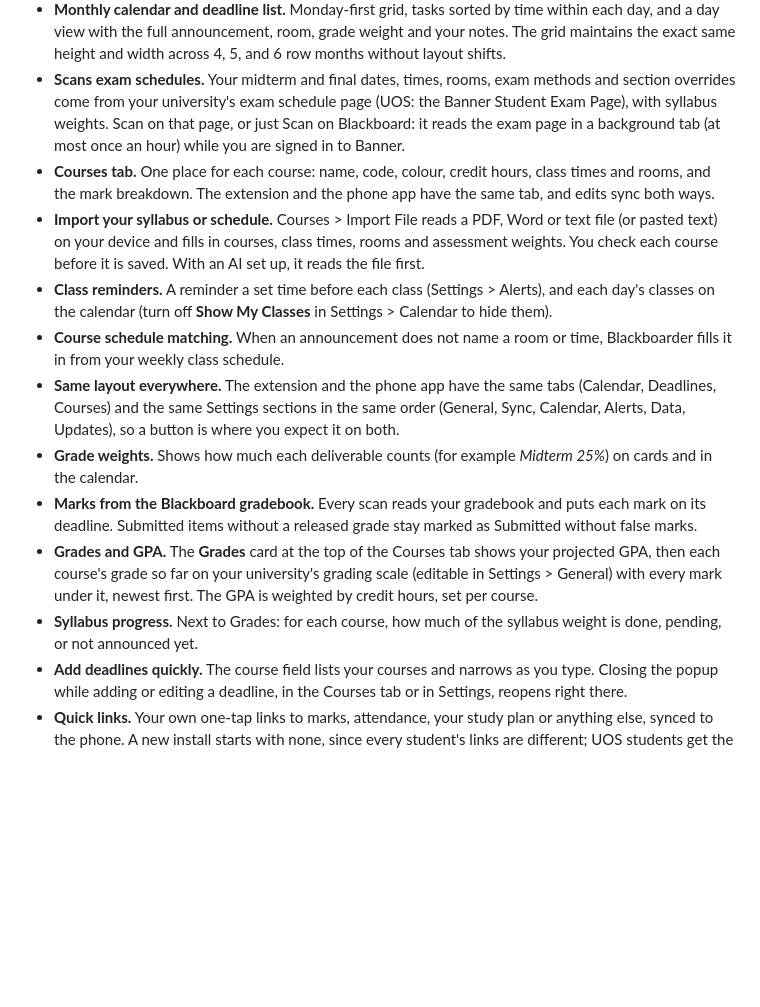
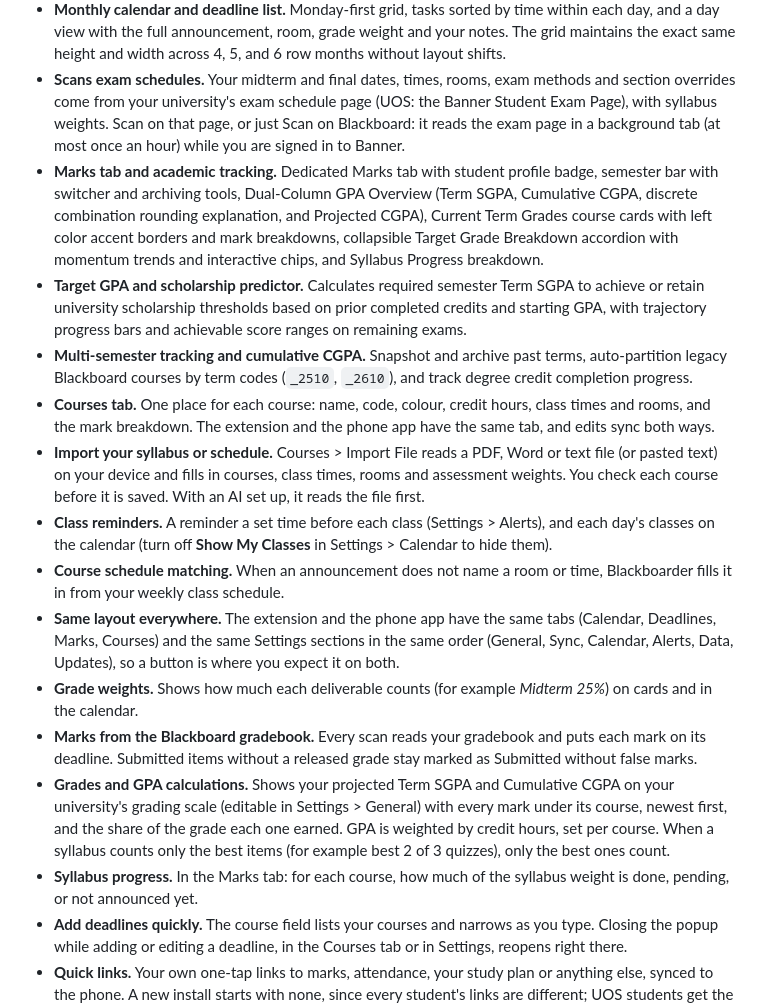
Before and after one commit to yvs1n/blackboarder-extension, a Markdown page: README.md, the part around the change. Drawn GitHub-style; blank space fills up the shorter version.

Commit message:
v1.4.50: docs: synchronize readmes, landing page and guides with marks tab and gpa features

```diff
--- a/README.md
+++ b/README.md
@@ -40,15 +40,18 @@ Data syncs through **Firebase**, each student under their own private sync key.
 - **Finds deadlines automatically.** A local parser reads English and Arabic keywords (*quiz*, *assignment*, *midterm*, *كويز*, *واجب*, *امتحان*) and dates such as `Oct 15`, `18/10/2026` or `next Sunday`. Optional AI steps handle vague or long announcements (see Settings and AI Keys below).
 - **Monthly calendar and deadline list.** Monday-first grid, tasks sorted by time within each day, and a day view with the full announcement, room, grade weight and your notes. The grid maintains the exact same height and width across 4, 5, and 6 row months without layout shifts.
 - **Scans exam schedules.** Your midterm and final dates, times, rooms, exam methods and section overrides come from your university's exam schedule page (UOS: the Banner Student Exam Page), with syllabus weights. Scan on that page, or just Scan on Blackboard: it reads the exam page in a background tab (at most once an hour) while you are signed in to Banner.
+- **Marks tab and academic tracking.** Dedicated Marks tab with student profile badge, semester bar with switcher and archiving tools, Dual-Column GPA Overview (Term SGPA, Cumulative CGPA, discrete combination rounding explanation, and Projected CGPA), Current Term Grades course cards with left color accent borders and mark breakdowns, collapsible Target Grade Breakdown accordion with momentum trends and interactive chips, and Syllabus Progress breakdown.
+- **Target GPA and scholarship predictor.** Calculates required semester Term SGPA to achieve or retain university scholarship thresholds based on prior completed credits and starting GPA, with trajectory progress bars and achievable score ranges on remaining exams.
+- **Multi-semester tracking and cumulative CGPA.** Snapshot and archive past terms, auto-partition legacy Blackboard courses by term codes (`_2510`, `_2610`), and track degree credit completion progress.
 - **Courses tab.** One place for each course: name, code, colour, credit hours, class times and rooms, and the mark breakdown. The extension and the phone app have the same tab, and edits sync both ways.
 - **Import your syllabus or schedule.** Courses > Import File reads a PDF, Word or text file (or pasted text) on your device and fills in courses, class times, rooms and assessment weights. You check each course before it is saved. With an AI set up, it reads the file first.
 - **Class reminders.** A reminder a set time before each class (Settings > Alerts), and each day's classes on the calendar (turn off **Show My Classes** in Settings > Calendar to hide them).
 - **Course schedule matching.** When an announcement does not name a room or time, Blackboarder fills it in from your weekly class schedule.
-- **Same layout everywhere.** The extension and the phone app have the same tabs (Calendar, Deadlines, Courses) and the same Settings sections in the same order (General, Sync, Calendar, Alerts, Data, Updates), so a button is where you expect it on both.
+- **Same layout everywhere.** The extension and the phone app have the same tabs (Calendar, Deadlines, Marks, Courses) and the same Settings sections in the same order (General, Sync, Calendar, Alerts, Data, Updates), so a button is where you expect it on both.
 - **Grade weights.** Shows how much each deliverable counts (for example *Midterm 25%*) on cards and in the calendar.
 - **Marks from the Blackboard gradebook.** Every scan reads your gradebook and puts each mark on its deadline. Submitted items without a released grade stay marked as Submitted without false marks.
-- **Grades and GPA.** The **Grades** card at the top of the Courses tab shows your projected GPA, then each course's grade so far on your university's grading scale (editable in Settings > General) with every mark under it, newest first. The GPA is weighted by credit hours, set per course.
-- **Syllabus progress.** Next to Grades: for each course, how much of the syllabus weight is done, pending, or not announced yet.
+- **Grades and GPA calculations.** Shows your projected Term SGPA and Cumulative CGPA on your university's grading scale (editable in Settings > General) with every mark under its course, newest first, and the share of the grade each one earned. GPA is weighted by credit hours, set per course. When a syllabus counts only the best items (for example best 2 of 3 quizzes), only the best ones count.
+- **Syllabus progress.** In the Marks tab: for each course, how much of the syllabus weight is done, pending, or not announced yet.
 - **Add deadlines quickly.** The course field lists your courses and narrows as you type. Closing the popup while adding or editing a deadline, in the Courses tab or in Settings, reopens right there.
 - **Quick links.** Your own one-tap links to marks, attendance, your study plan or anything else, synced to the phone. A new install starts with none, since every student's links are different; UOS students get the UOS links filled in when the university is set.
 - **Reminders before deadlines.** The phone app reminds you a set time before each deadline, again shortly before, and when it is due (timings in Settings > Alerts).
```
